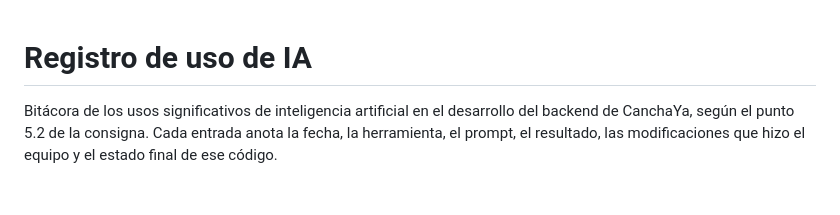
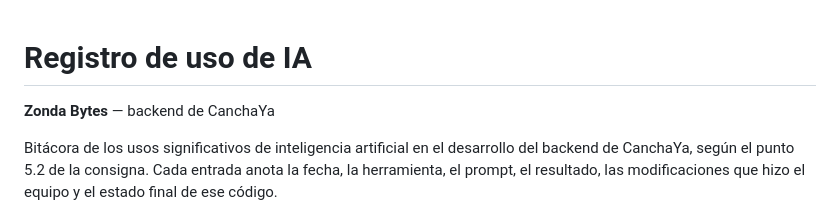
Before and after one commit to LeandroLicata/canchaya-backend, a Markdown page: PROMPTS.md, the part around the change. GitHub-like rendering; blank space fills up the shorter version.

```diff
--- a/PROMPTS.md
+++ b/PROMPTS.md
@@ -1,4 +1,6 @@
 # Registro de uso de IA
+
+**Zonda Bytes** — backend de CanchaYa
 
 Bitácora de los usos significativos de inteligencia artificial en el desarrollo del
 backend de CanchaYa, según el punto 5.2 de la consigna. Cada entrada anota la fecha, la
```
Also changed, not shown: CONTRATO_MODULOS.md (+2 -0 lines).
